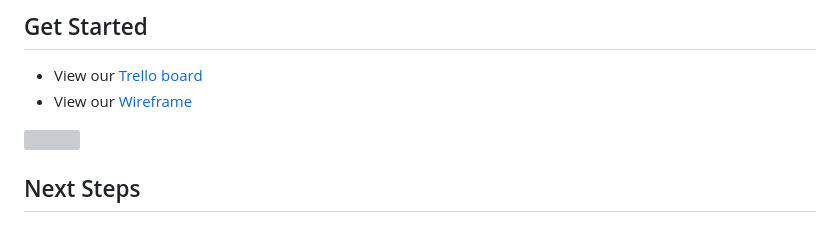
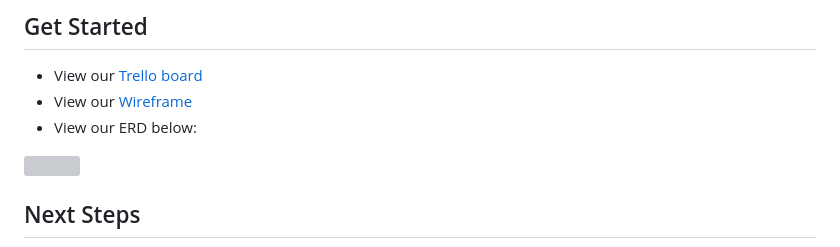
Before and after one commit to jmaksimik/PoH, a Markdown page: README.md, the part around the change printed below. Drawn GitHub-style; grey boxes are pictures that could not be loaded.

```diff
--- a/README.md
+++ b/README.md
@@ -68,6 +68,7 @@ Patients can search for providers near them by simply typing in the location and
 ## Get Started
 - View our [Trello board](https://trello.com/b/cEoeEYxi/scrum-board)
 - View our [Wireframe](https://www.figma.com/file/bFrTicyZRb7EI9buUncp1w/Project-3?node-id=0%3A1&t=EsoFekZaQLuCadps-0)
+- View our ERD below:
 <img src="https://imgur.com/aa0Sa11.jpg">
 
 ## Next Steps
```
Also changed, not shown: other parts of README.md (+2 -2 lines).
